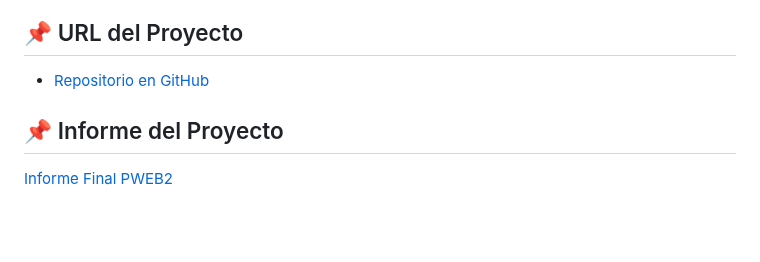
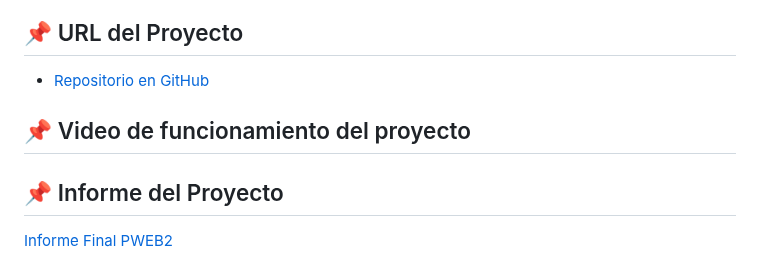
Before and after one commit to Milene-pe/Proyecto-PWEB2, a Markdown page: README.md, the part around the change. Rendered like a GitHub page; blank space fills up the shorter version.

Commit message:
Update README.md
acceso video

```diff
--- a/README.md
+++ b/README.md
@@ -14,6 +14,9 @@ Este proyecto es un sistema de gestión de cine que permite a los usuarios ver i
 ## 📌 URL del Proyecto
 
 - [Repositorio en GitHub](https://github.com/Milene-pe/Proyecto-PWEB2.git)
+
+## 📌 Video de funcionamiento del proyecto
+
 
 ## 📌 Informe del Proyecto
 [Informe Final PWEB2](Informe%20Final%20PWEB2.pdf)
```
